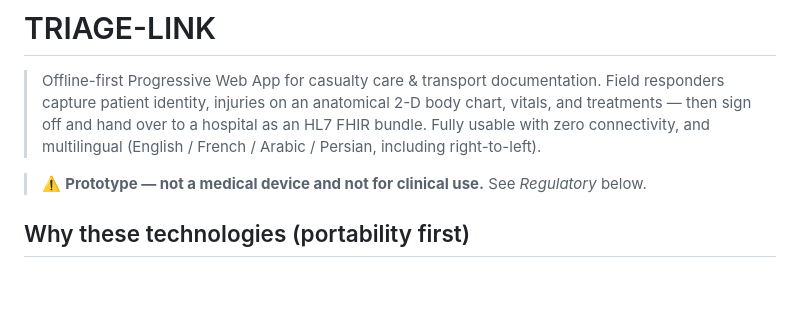
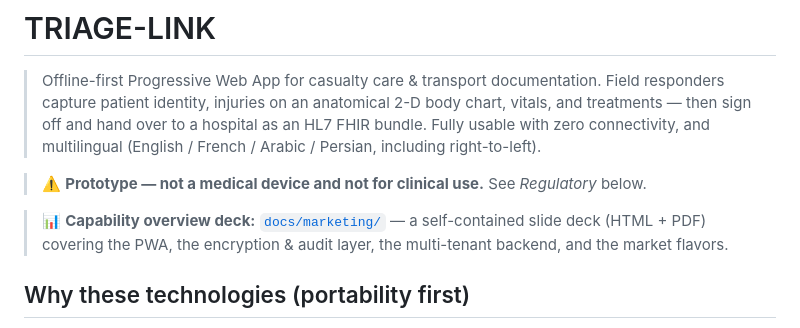
Before and after one commit to akromi/Emergency-Medical-Support-System, a Markdown page: README.md, the part around the change. GitHub-like rendering; blank space fills up the shorter version.

Commit message:
docs(readme): link the capability overview deck (+ e2e CI health-check) (#131)
Also serves as a non-docs CI health-check PR: a root README change is outside
docs/, so the path-filter runs the full build + e2e — used to confirm the e2e
runner hang has cleared and the re-enabled required check passes.


Claude-Session: https://claude.ai/code/session_01U7ouvNyPN9TFvLod549Uun

Co-authored-by: Claude <noreply@anthropic.com>

```diff
--- a/README.md
+++ b/README.md
@@ -7,6 +7,10 @@
 > (English / French / Arabic / Persian, including right-to-left).
 
 > ⚠️ **Prototype — not a medical device and not for clinical use.** See _Regulatory_ below.
+
+> 📊 **Capability overview deck:** [`docs/marketing/`](docs/marketing/) — a
+> self-contained slide deck (HTML + PDF) covering the PWA, the encryption & audit
+> layer, the multi-tenant backend, and the market flavors.
 
 ## Why these technologies (portability first)
 
```
